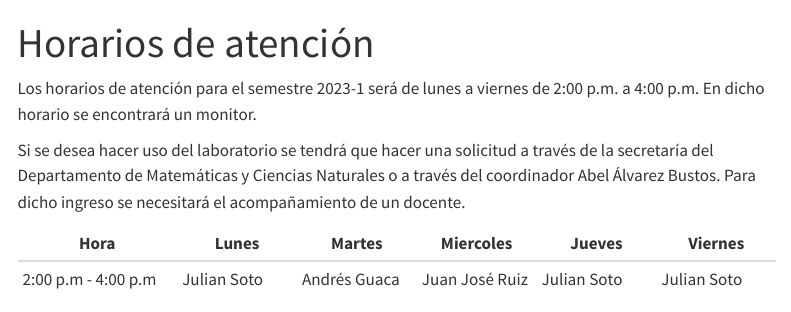
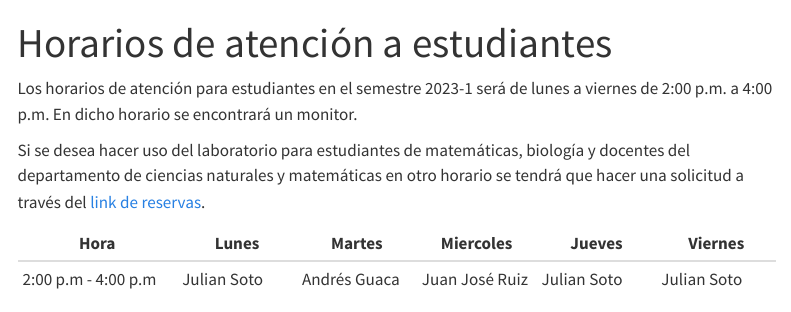
Before and after one commit to AndresE-GG/LEMA, a Quarto document (horarios.qmd): the page in a window 1100 px wide, from its top. Rendered offline with R 4.5, knitr and Pandoc in place of Quarto, with nearby package versions; menus at the side of the page are left out.

Commit message:
Observaciones Abel

```diff
--- a/_quarto.yml
+++ b/_quarto.yml
@@ -16,7 +16,7 @@ website:
         contents:
           - servicios.qmd
           - horarios.qmd
-      - section: "Asignaturas"
+      - section: "Asignaturas" #Agregar página principal, introducción general "asignaturas que se benefician del laboratorio".
         contents:
           - introModelizacion.qmd
           - ACN.qmd
--- a/horarios.qmd
+++ b/horarios.qmd
@@ -1,20 +1,13 @@
 ---
-title: "Horarios de atención"
+title: "Horarios de atención a estudiantes"
 ---
 
-Los horarios de atención para el semestre 2023-1 será de lunes a viernes de 2:00 p.m. a 4:00 p.m. En dicho horario se encontrará un monitor.
+Los horarios de atención para estudiantes en el semestre 2023-1 será de lunes a viernes de 2:00 p.m. a 4:00 p.m. En dicho horario se encontrará un monitor.
 
-Si se desea hacer uso del laboratorio se tendrá que hacer una solicitud a través de la secretaría del Departamento de Matemáticas y Ciencias Naturales o a través del coordinador Abel Álvarez Bustos. Para dicho ingreso se necesitará el acompañamiento de un docente.
+Si se desea hacer uso del laboratorio para estudiantes de matemáticas, biología y docentes del departamento de ciencias naturales y matemáticas en otro horario se tendrá que hacer una solicitud a través del [link de reservas](https://outlook.office365.com/owa/calendar/LaboratoriodeMatematicas@javerianacaliedu.onmicrosoft.com/bookings/).
 
 |Hora |Lunes |Martes |Miercoles |Jueves |Viernes |
 |--------------|-----------|-----------|-----------|-----------|-----------|
 |2:00 p.m - 4:00 p.m|Julian Soto |Andrés Guaca |Juan José Ruiz |Julian Soto |Julian Soto |
 
-<style>
-    img {
-        display: block;
-        margin: auto;
-    }
-</style>
-
-![](images/horarios.png){width="500"}
+<Foto del laboratorio>
```
Also changed, not shown: index.qmd (+3 -1 lines), modSimI.qmd (+1 -0 lines).
